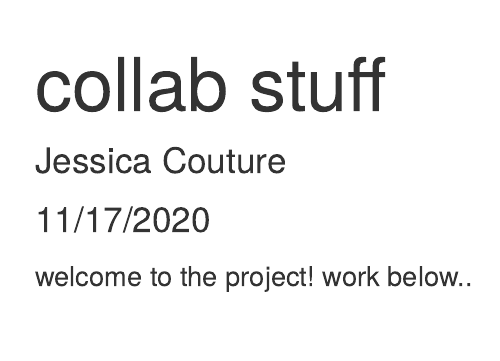
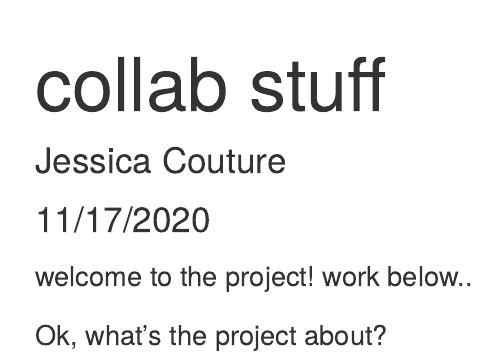
Before and after one commit to couture322/week-7-collab2, an R Markdown document (git_test.Rmd): the page in a window 1100 px wide, from its top. Rendered offline with R 4.5, knitr and Pandoc, with nearby package versions.

Commit message:
I added one line

````diff
--- a/git_test.Rmd
+++ b/git_test.Rmd
@@ -10,3 +10,5 @@ knitr::opts_chunk$set(echo = TRUE)
 ```
 
 welcome to the project! work below..
+
+Ok, what's the project about?
````
